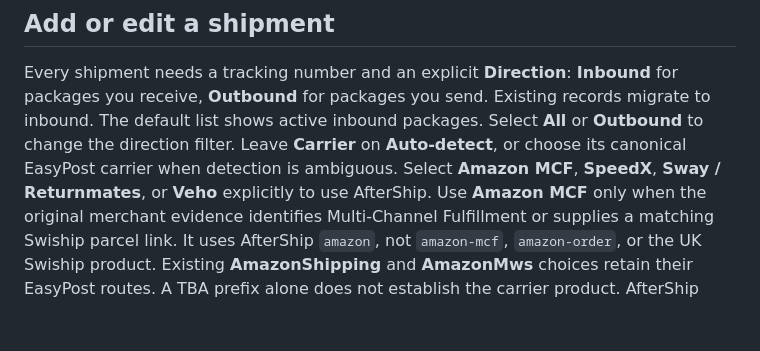
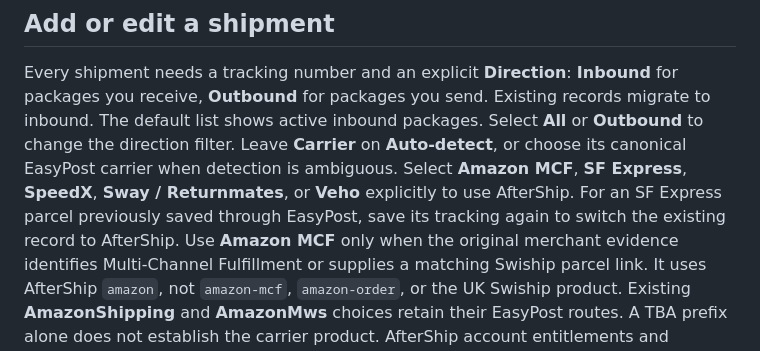
Before and after one commit to jessfraz/ha-packages, a Markdown page: packages/DOCS.md, the part around the change. Drawn GitHub-style; blank space fills up the shorter version.

Commit message:
Document SF Express tracking and provider changes

```diff
--- a/packages/DOCS.md
+++ b/packages/DOCS.md
@@ -349,7 +349,9 @@ Existing records migrate to inbound. The default list shows active inbound
 packages. Select **All** or **Outbound** to change the direction filter.
 Leave **Carrier** on **Auto-detect**, or
 choose its canonical EasyPost carrier when detection is ambiguous.
-Select **Amazon MCF**, **SpeedX**, **Sway / Returnmates**, or **Veho** explicitly to use
+Select **Amazon MCF**, **SF Express**, **SpeedX**, **Sway / Returnmates**, or
+**Veho** explicitly to use AfterShip. For an SF Express parcel previously saved
+through EasyPost, save its tracking again to switch the existing record to
 AfterShip.
 Use **Amazon MCF** only when the original merchant evidence identifies
 Multi-Channel Fulfillment or supplies a matching Swiship parcel link. It uses
```
Also changed, not shown: docs/architecture.md (+1 -1 lines).
